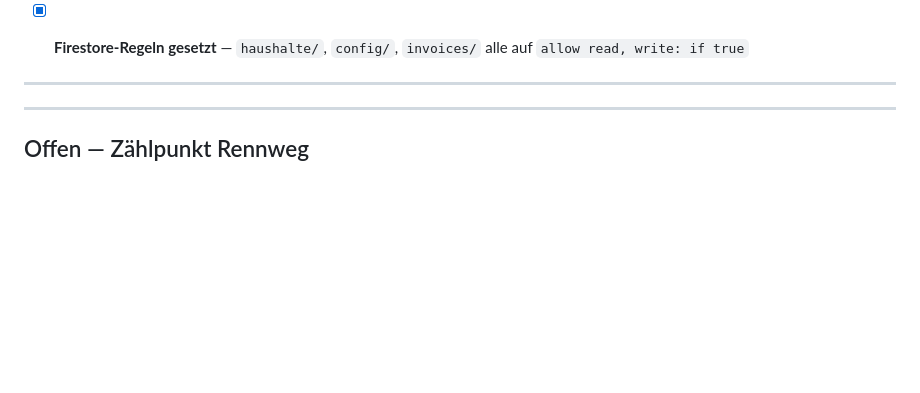
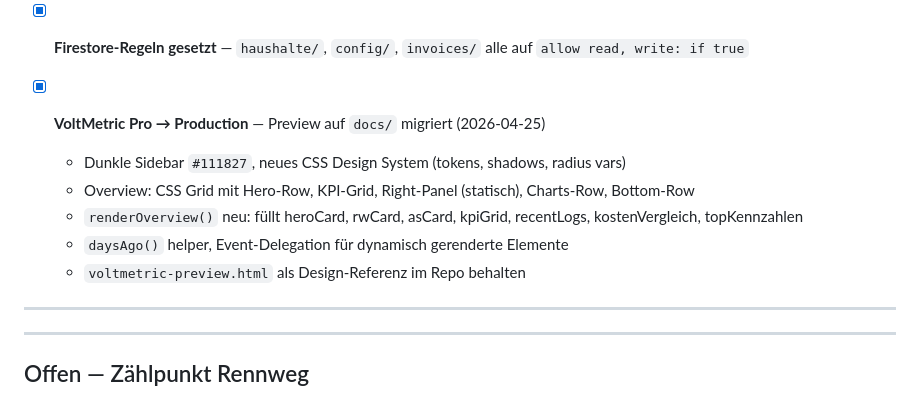
Before and after one commit to ieeks/gmail-pdf-sync, a Markdown page: TODO.md, the part around the change. GitHub-like rendering; blank space fills up the shorter version.

```diff
--- a/TODO.md
+++ b/TODO.md
@@ -22,6 +22,13 @@
   - Settings-Notice zeigt "Firestore · HH:MM" oder "Lokal · HH:MM"
 
 - [x] **Firestore-Regeln gesetzt** — `haushalte/`, `config/`, `invoices/` alle auf `allow read, write: if true`
+
+- [x] **VoltMetric Pro → Production** — Preview auf `docs/` migriert (2026-04-25)
+  - Dunkle Sidebar `#111827`, neues CSS Design System (tokens, shadows, radius vars)
+  - Overview: CSS Grid mit Hero-Row, KPI-Grid, Right-Panel (statisch), Charts-Row, Bottom-Row
+  - `renderOverview()` neu: füllt heroCard, rwCard, asCard, kpiGrid, recentLogs, kostenVergleich, topKennzahlen
+  - `daysAgo()` helper, Event-Delegation für dynamisch gerenderte Elemente
+  - `voltmetric-preview.html` als Design-Referenz im Repo behalten
 
 ---
 
```
Also changed, not shown: CLAUDE.md (+21 -2 lines).
